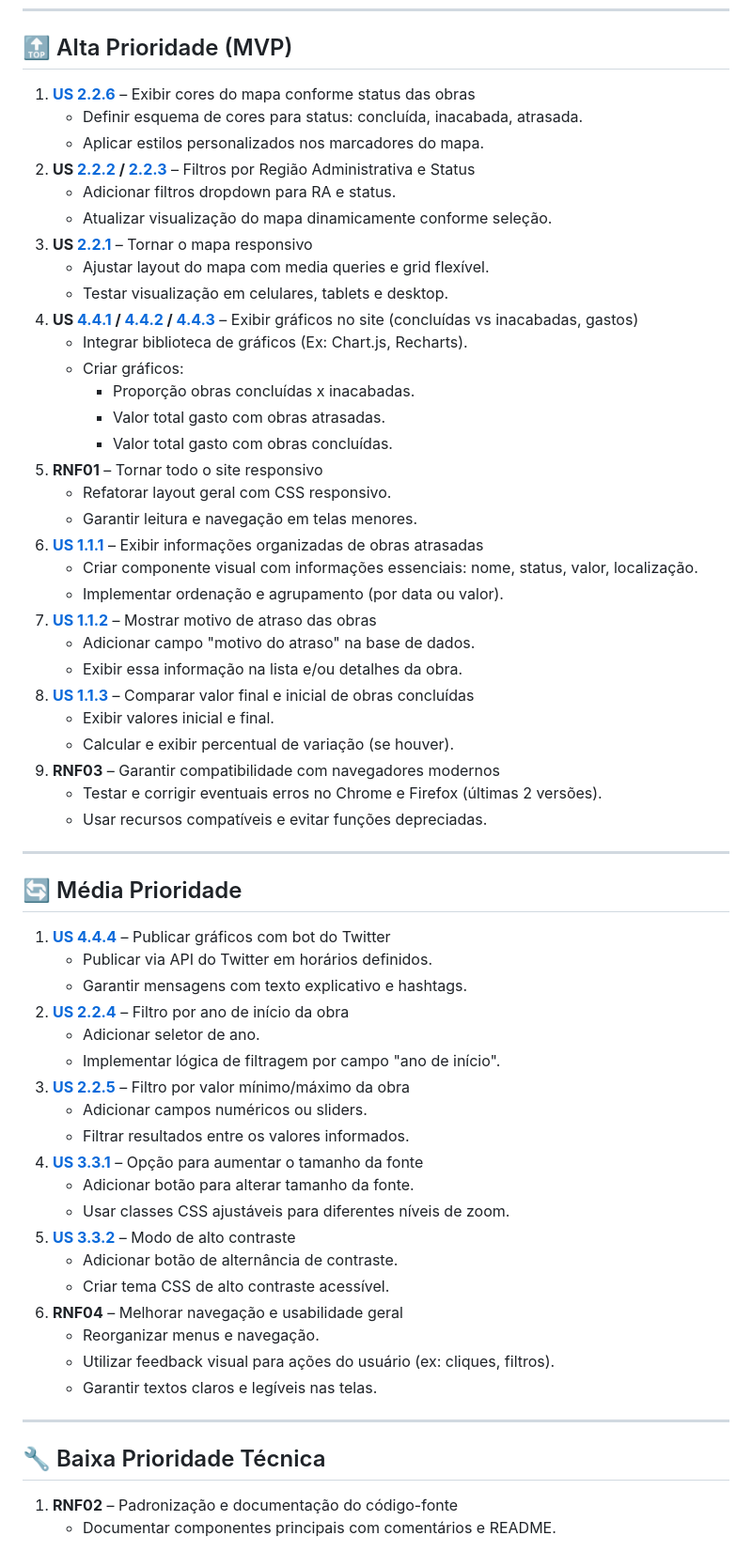
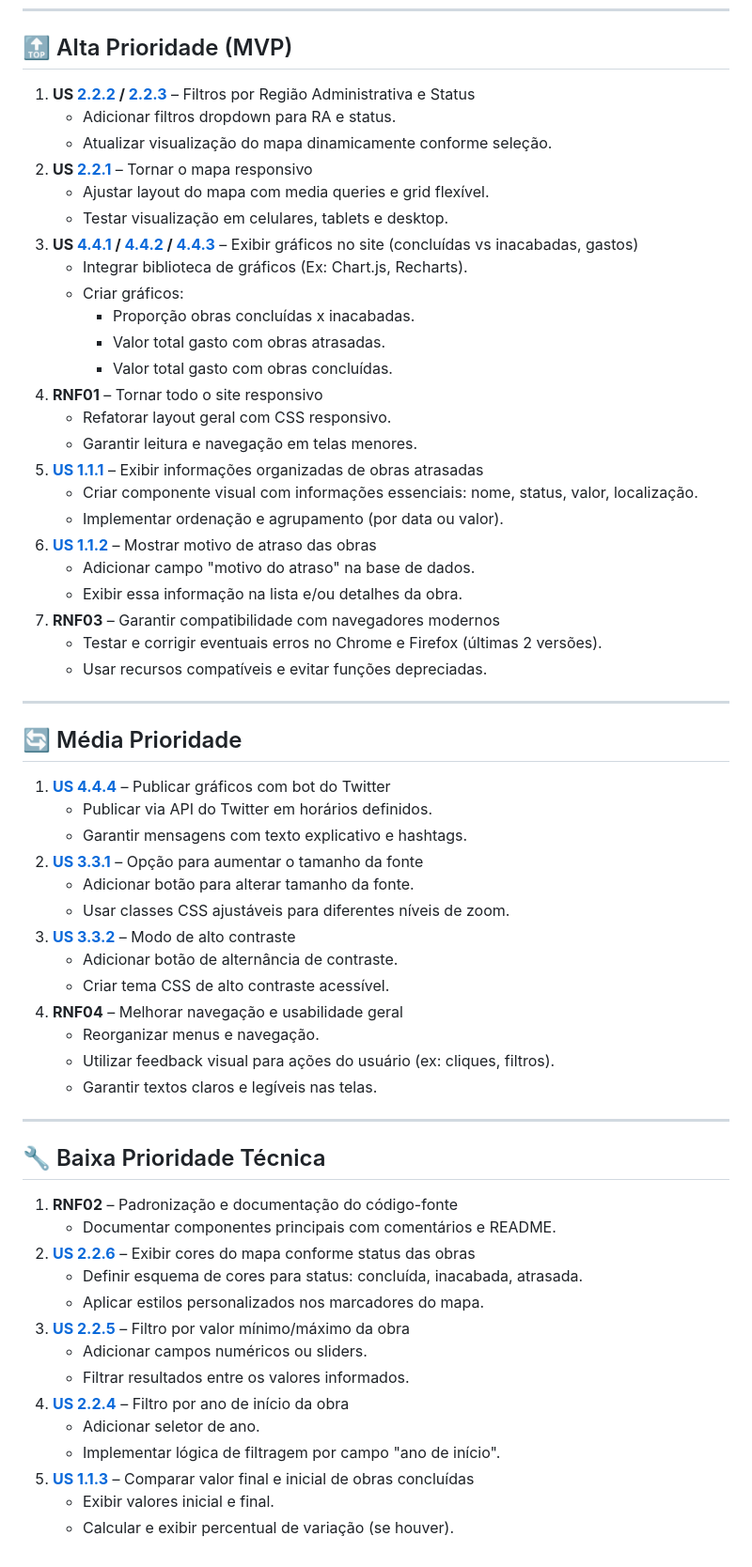
Before and after one commit to unb-mds/DFemObras-2025.1, a Markdown page: docs/Documento de Requisitos/backlog.md, the part around the change. Shown: that part at 94% size. GitHub-like rendering.

Commit message:
docs: backlog

```diff
--- a/docs/Documento de Requisitos/backlog.md
+++ b/docs/Documento de Requisitos/backlog.md
@@ -6,34 +6,28 @@ Organizado por prioridade com base em valor para o usuário, dependências e imp
 
 ## 🔝 Alta Prioridade (MVP)
 
-1. [**US 2.2.6**](https://github.com/unb-mds/DFemObras-2025.1/issues/36) – Exibir cores do mapa conforme status das obras
-    - Definir esquema de cores para status: concluída, inacabada, atrasada.
-    - Aplicar estilos personalizados nos marcadores do mapa.
-2. **US [2.2.2](https://github.com/unb-mds/DFemObras-2025.1/issues/32) / [2.2.3](https://github.com/unb-mds/DFemObras-2025.1/issues/33)** – Filtros por Região Administrativa e Status
+1. **US [2.2.2](https://github.com/unb-mds/DFemObras-2025.1/issues/32) / [2.2.3](https://github.com/unb-mds/DFemObras-2025.1/issues/33)** – Filtros por Região Administrativa e Status
     - Adicionar filtros dropdown para RA e status.
     - Atualizar visualização do mapa dinamicamente conforme seleção.
-3. **US [2.2.1](https://github.com/unb-mds/DFemObras-2025.1/issues/31)** – Tornar o mapa responsivo
+2. **US [2.2.1](https://github.com/unb-mds/DFemObras-2025.1/issues/31)** – Tornar o mapa responsivo
     - Ajustar layout do mapa com media queries e grid flexível.
     - Testar visualização em celulares, tablets e desktop.
-4. **US [4.4.1](https://github.com/unb-mds/DFemObras-2025.1/issues/39) / [4.4.2](https://github.com/unb-mds/DFemObras-2025.1/issues/40) / [4.4.3](https://github.com/unb-mds/DFemObras-2025.1/issues/41)** – Exibir gráficos no site (concluídas vs inacabadas, gastos)
+3. **US [4.4.1](https://github.com/unb-mds/DFemObras-2025.1/issues/39) / [4.4.2](https://github.com/unb-mds/DFemObras-2025.1/issues/40) / [4.4.3](https://github.com/unb-mds/DFemObras-2025.1/issues/41)** – Exibir gráficos no site (concluídas vs inacabadas, gastos)
     - Integrar biblioteca de gráficos (Ex: Chart.js, Recharts).
     - Criar gráficos:
         - Proporção obras concluídas x inacabadas.
         - Valor total gasto com obras atrasadas.
         - Valor total gasto com obras concluídas.
-5. **RNF01** – Tornar todo o site responsivo
+4. **RNF01** – Tornar todo o site responsivo
     - Refatorar layout geral com CSS responsivo.
     - Garantir leitura e navegação em telas menores.
-6. [**US 1.1.1**](https://github.com/unb-mds/DFemObras-2025.1/issues/28) – Exibir informações organizadas de obras atrasadas
+5. [**US 1.1.1**](https://github.com/unb-mds/DFemObras-2025.1/issues/28) – Exibir informações organizadas de obras atrasadas
     - Criar componente visual com informações essenciais: nome, status, valor, localização.
     - Implementar ordenação e agrupamento (por data ou valor).
-7. [**US 1.1.2**](https://github.com/unb-mds/DFemObras-2025.1/issues/29) – Mostrar motivo de atraso das obras
+6. [**US 1.1.2**](https://github.com/unb-mds/DFemObras-2025.1/issues/29) – Mostrar motivo de atraso das obras
     - Adicionar campo "motivo do atraso" na base de dados.
     - Exibir essa informação na lista e/ou detalhes da obra.
-8. [**US 1.1.3**](https://github.com/unb-mds/DFemObras-2025.1/issues/30) – Comparar valor final e inicial de obras concluídas
-    - Exibir valores inicial e final.
-    - Calcular e exibir percentual de variação (se houver).
-9. **RNF03** – Garantir compatibilidade com navegadores modernos
+7. **RNF03** – Garantir compatibilidade com navegadores modernos
     - Testar e corrigir eventuais erros no Chrome e Firefox (últimas 2 versões).
     - Usar recursos compatíveis e evitar funções depreciadas.
 
@@ -44,19 +38,13 @@ Organizado por prioridade com base em valor para o usuário, dependências e imp
 1. [**US 4.4.4**](https://github.com/unb-mds/DFemObras-2025.1/issues/42) – Publicar gráficos com bot do Twitter
     - Publicar via API do Twitter em horários definidos.
     - Garantir mensagens com texto explicativo e hashtags.
-2. [**US 2.2.4**](https://github.com/unb-mds/DFemObras-2025.1/issues/34) – Filtro por ano de início da obra
-    - Adicionar seletor de ano.
-    - Implementar lógica de filtragem por campo "ano de início".
-3. [**US 2.2.5**](https://github.com/unb-mds/DFemObras-2025.1/issues/35) – Filtro por valor mínimo/máximo da obra
-    - Adicionar campos numéricos ou sliders.
-    - Filtrar resultados entre os valores informados.
-4. [**US 3.3.1**](https://github.com/unb-mds/DFemObras-2025.1/issues/37) – Opção para aumentar o tamanho da fonte
+2. [**US 3.3.1**](https://github.com/unb-mds/DFemObras-2025.1/issues/37) – Opção para aumentar o tamanho da fonte
     - Adicionar botão para alterar tamanho da fonte.
     - Usar classes CSS ajustáveis para diferentes níveis de zoom.
-5. [**US 3.3.2**](https://github.com/unb-mds/DFemObras-2025.1/issues/38) – Modo de alto contraste
+3. [**US 3.3.2**](https://github.com/unb-mds/DFemObras-2025.1/issues/38) – Modo de alto contraste
     - Adicionar botão de alternância de contraste.
     - Criar tema CSS de alto contraste acessível.
-6. **RNF04** – Melhorar navegação e usabilidade geral
+4. **RNF04** – Melhorar navegação e usabilidade geral
     - Reorganizar menus e navegação.
     - Utilizar feedback visual para ações do usuário (ex: cliques, filtros).
     - Garantir textos claros e legíveis nas telas.
@@ -67,3 +55,15 @@ Organizado por prioridade com base em valor para o usuário, dependências e imp
 
 1. **RNF02** – Padronização e documentação do código-fonte
     - Documentar componentes principais com comentários e README.
+2. [**US 2.2.6**](https://github.com/unb-mds/DFemObras-2025.1/issues/36) – Exibir cores do mapa conforme status das obras
+    - Definir esquema de cores para status: concluída, inacabada, atrasada.
+    - Aplicar estilos personalizados nos marcadores do mapa.
+3. [**US 2.2.5**](https://github.com/unb-mds/DFemObras-2025.1/issues/35) – Filtro por valor mínimo/máximo da obra
+    - Adicionar campos numéricos ou sliders.
+    - Filtrar resultados entre os valores informados.
+4. [**US 2.2.4**](https://github.com/unb-mds/DFemObras-2025.1/issues/34) – Filtro por ano de início da obra
+    - Adicionar seletor de ano.
+    - Implementar lógica de filtragem por campo "ano de início".
+5. [**US 1.1.3**](https://github.com/unb-mds/DFemObras-2025.1/issues/30) – Comparar valor final e inicial de obras concluídas
+    - Exibir valores inicial e final.
+    - Calcular e exibir percentual de variação (se houver).
```
